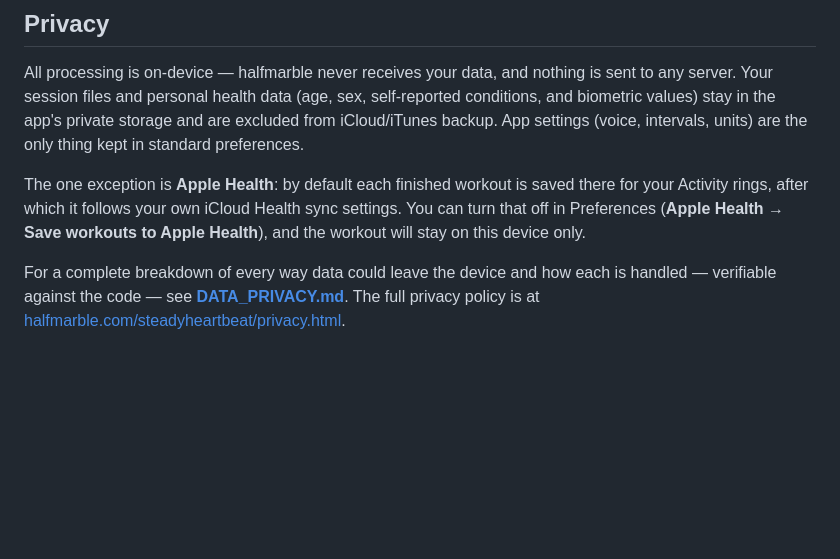
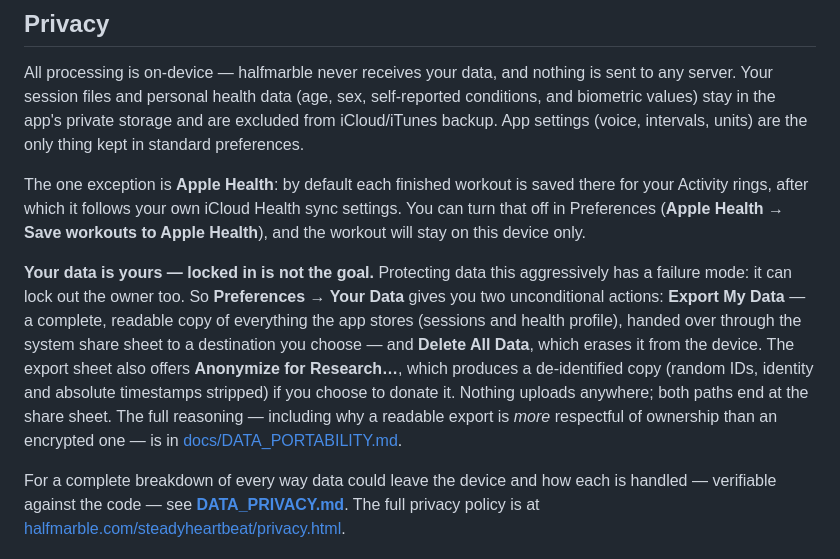
Before and after one commit to halfmarble/SteadyHeartBeat, a Markdown page: README.md, the part around the change. GitHub-like rendering; blank space fills up the shorter version.

Commit message:
Document data export, delete, and research-donation options in the README privacy section
Co-Authored-By: Claude Fable 5 <noreply@anthropic.com>

```diff
--- a/README.md
+++ b/README.md
@@ -134,6 +134,8 @@ All processing is on-device — halfmarble never receives your data, and nothing
 
 The one exception is **Apple Health**: by default each finished workout is saved there for your Activity rings, after which it follows your own iCloud Health sync settings. You can turn that off in Preferences (**Apple Health → Save workouts to Apple Health**), and the workout will stay on this device only.
 
+**Your data is yours — locked in is not the goal.** Protecting data this aggressively has a failure mode: it can lock out the owner too. So **Preferences → Your Data** gives you two unconditional actions: **Export My Data** — a complete, readable copy of everything the app stores (sessions and health profile), handed over through the system share sheet to a destination you choose — and **Delete All Data**, which erases it from the device. The export sheet also offers **Anonymize for Research…**, which produces a de-identified copy (random IDs, identity and absolute timestamps stripped) if you choose to donate it. Nothing uploads anywhere; both paths end at the share sheet. The full reasoning — including why a readable export is *more* respectful of ownership than an encrypted one — is in [docs/DATA_PORTABILITY.md](docs/DATA_PORTABILITY.md).
+
 For a complete breakdown of every way data could leave the device and how each is handled — verifiable against the code — see **[DATA_PRIVACY.md](DATA_PRIVACY.md)**. The full privacy policy is at [halfmarble.com/steadyheartbeat/privacy.html](https://halfmarble.com/steadyheartbeat/privacy.html).
 
 ---
```
